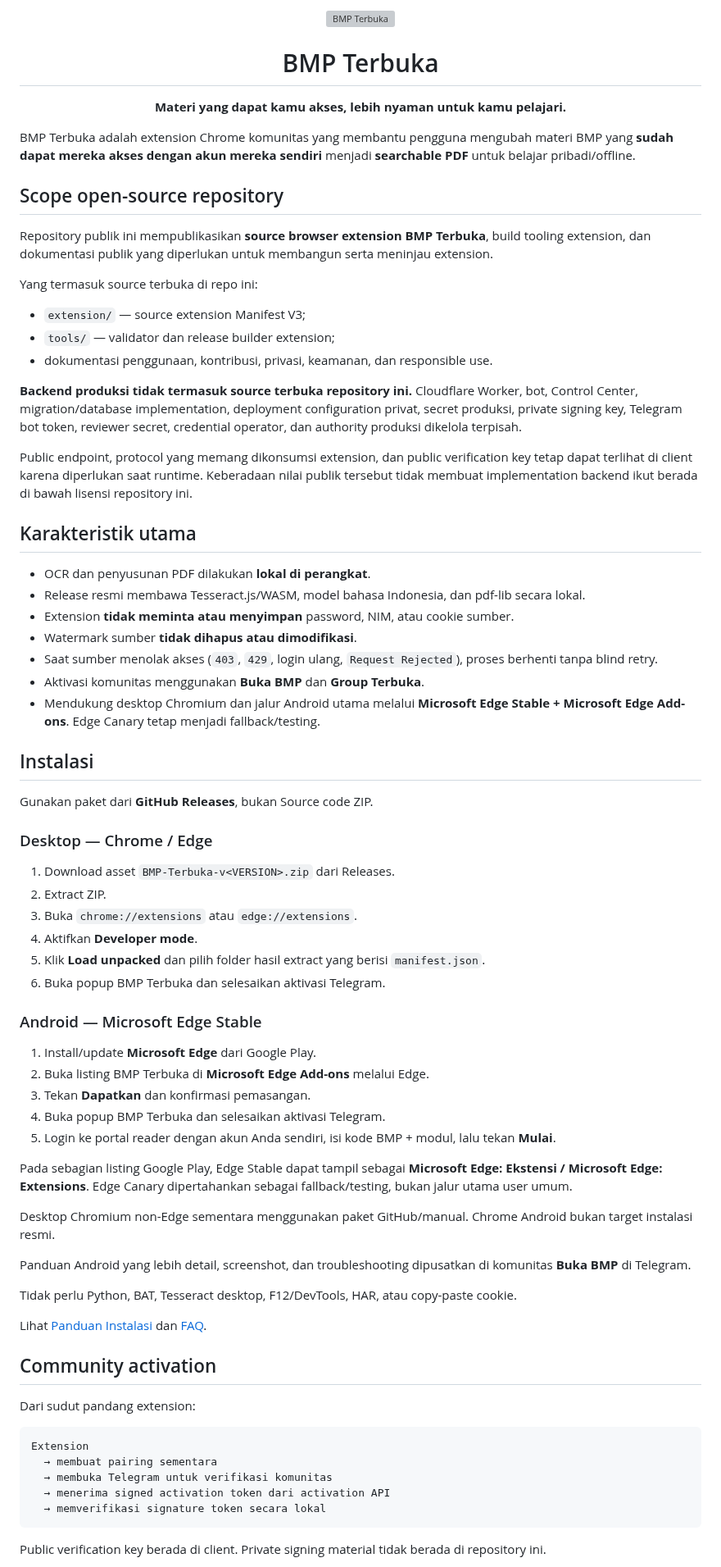
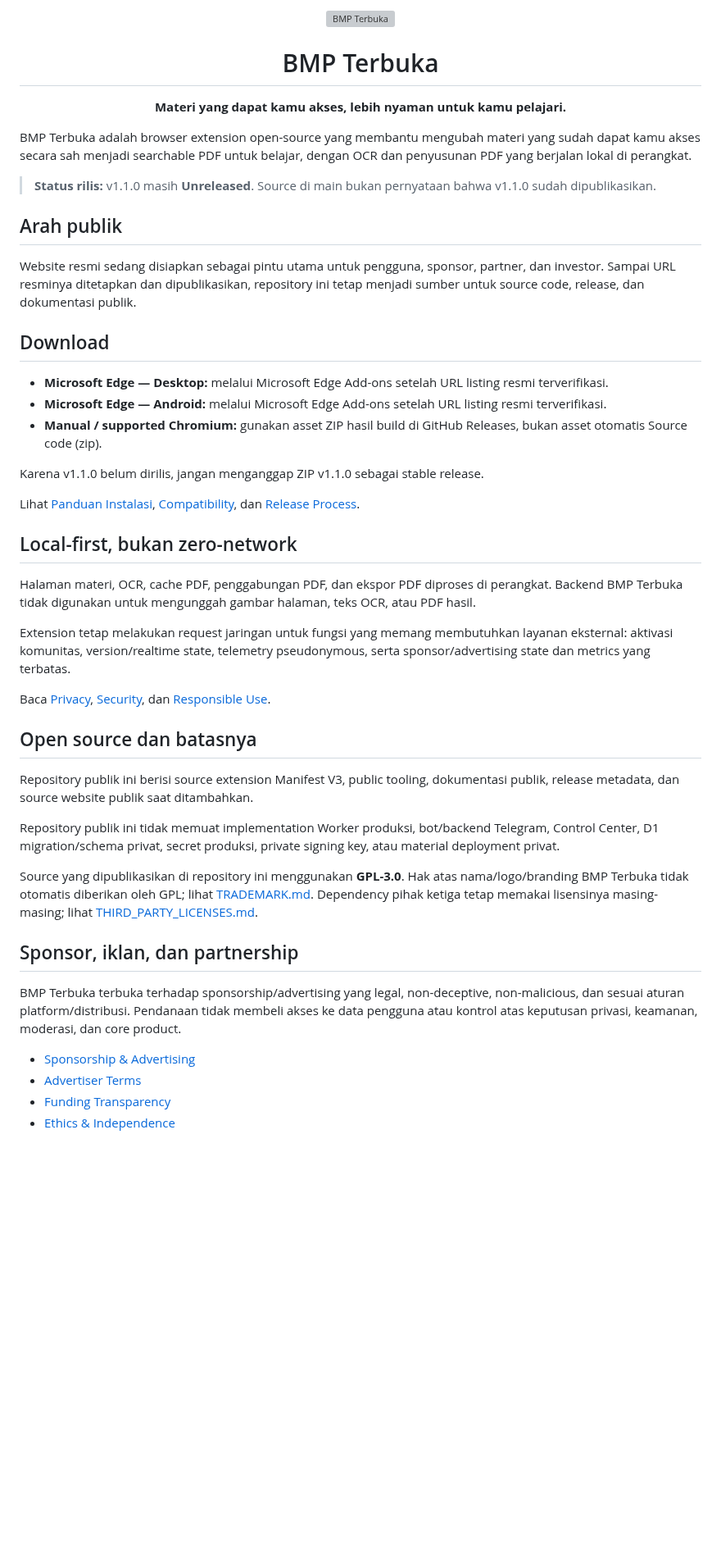
Before and after one commit to mentaliss/bukabmp, a Markdown page: README.md, the part around one of its changes. Shown at 82% size. GitHub-like rendering; blank space fills up the shorter version; grey boxes are pictures that could not be loaded.

Commit message:
docs: redesign public README for pre-release experience

````diff
--- a/README.md
+++ b/README.md
@@ -6,73 +6,46 @@
 
 <p align="center"><strong>Materi yang dapat kamu akses, lebih nyaman untuk kamu pelajari.</strong></p>
 
-BMP Terbuka adalah extension Chrome komunitas yang membantu pengguna mengubah materi BMP yang **sudah dapat mereka akses dengan akun mereka sendiri** menjadi **searchable PDF** untuk belajar pribadi/offline.
+BMP Terbuka adalah browser extension open-source yang membantu mengubah materi yang sudah dapat kamu akses secara sah menjadi searchable PDF untuk belajar, dengan OCR dan penyusunan PDF yang berjalan lokal di perangkat.
 
-## Scope open-source repository
+> **Status rilis:** v1.1.0 masih **Unreleased**. Source di main bukan pernyataan bahwa v1.1.0 sudah dipublikasikan.
 
-Repository publik ini mempublikasikan **source browser extension BMP Terbuka**, build tooling extension, dan dokumentasi publik yang diperlukan untuk membangun serta meninjau extension.
+## Arah publik
 
-Yang termasuk source terbuka di repo ini:
-- `extension/` — source extension Manifest V3;
-- `tools/` — validator dan release builder extension;
-- dokumentasi penggunaan, kontribusi, privasi, keamanan, dan responsible use.
+Website resmi sedang disiapkan sebagai pintu utama untuk pengguna, sponsor, partner, dan investor. Sampai URL resminya ditetapkan dan dipublikasikan, repository ini tetap menjadi sumber untuk source code, release, dan dokumentasi publik.
 
-**Backend produksi tidak termasuk source terbuka repository ini.** Cloudflare Worker, bot, Control Center, migration/database implementation, deployment configuration privat, secret produksi, private signing key, Telegram bot token, reviewer secret, credential operator, dan authority produksi dikelola terpisah.
+## Download
 
-Public endpoint, protocol yang memang dikonsumsi extension, dan public verification key tetap dapat terlihat di client karena diperlukan saat runtime. Keberadaan nilai publik tersebut tidak membuat implementation backend ikut berada di bawah lisensi repository ini.
+- **Microsoft Edge — Desktop:** melalui Microsoft Edge Add-ons setelah URL listing resmi terverifikasi.
+- **Microsoft Edge — Android:** melalui Microsoft Edge Add-ons setelah URL listing resmi terverifikasi.
+- **Manual / supported Chromium:** gunakan asset ZIP hasil build di GitHub Releases, bukan asset otomatis Source code (zip).
 
-## Karakteristik utama
+Karena v1.1.0 belum dirilis, jangan menganggap ZIP v1.1.0 sebagai stable release.
 
-- OCR dan penyusunan PDF dilakukan **lokal di perangkat**.
-- Release resmi membawa Tesseract.js/WASM, model bahasa Indonesia, dan pdf-lib secara lokal.
-- Extension **tidak meminta atau menyimpan** password, NIM, atau cookie sumber.
-- Watermark sumber **tidak dihapus atau dimodifikasi**.
-- Saat sumber menolak akses (`403`, `429`, login ulang, `Request Rejected`), proses berhenti tanpa blind retry.
-- Aktivasi komunitas menggunakan **Buka BMP** dan **Group Terbuka**.
-- Mendukung desktop Chromium dan jalur Android utama melalui **Microsoft Edge Stable + Microsoft Edge Add-ons**. Edge Canary tetap menjadi fallback/testing.
+Lihat [Panduan Instalasi](docs/INSTALL.md), [Compatibility](docs/COMPATIBILITY.md), dan [Release Process](docs/RELEASE.md).
 
-## Instalasi
+## Local-first, bukan zero-network
 
-Gunakan paket dari **GitHub Releases**, bukan Source code ZIP.
+Halaman materi, OCR, cache PDF, penggabungan PDF, dan ekspor PDF diproses di perangkat. Backend BMP Terbuka tidak digunakan untuk mengunggah gambar halaman, teks OCR, atau PDF hasil.
 
-### Desktop — Chrome / Edge
+Extension tetap melakukan request jaringan untuk fungsi yang memang membutuhkan layanan eksternal: aktivasi komunitas, version/realtime state, telemetry pseudonymous, serta sponsor/advertising state dan metrics yang terbatas.
 
-1. Download asset `BMP-Terbuka-v<VERSION>.zip` dari Releases.
-2. Extract ZIP.
-3. Buka `chrome://extensions` atau `edge://extensions`.
-4. Aktifkan **Developer mode**.
-5. Klik **Load unpacked** dan pilih folder hasil extract yang berisi `manifest.json`.
-6. Buka popup BMP Terbuka dan selesaikan aktivasi Telegram.
+Baca [Privacy](PRIVACY.md), [Security](SECURITY.md), dan [Responsible Use](RESPONSIBLE_USE.md).
 
-### Android — Microsoft Edge Stable
+## Open source dan batasnya
 
-1. Install/update **Microsoft Edge** dari Google Play.
-2. Buka listing BMP Terbuka di **Microsoft Edge Add-ons** melalui Edge.
-3. Tekan **Dapatkan** dan konfirmasi pemasangan.
-4. Buka popup BMP Terbuka dan selesaikan aktivasi Telegram.
-5. Login ke portal reader dengan akun Anda sendiri, isi kode BMP + modul, lalu tekan **Mulai**.
+Repository publik ini berisi source extension Manifest V3, public tooling, dokumentasi publik, release metadata, dan source website publik saat ditambahkan.
 
-Pada sebagian listing Google Play, Edge Stable dapat tampil sebagai **Microsoft Edge: Ekstensi / Microsoft Edge: Extensions**. Edge Canary dipertahankan sebagai fallback/testing, bukan jalur utama user umum.
+Repository publik ini tidak memuat implementation Worker produksi, bot/backend Telegram, Control Center, D1 migration/schema privat, secret produksi, private signing key, atau material deployment privat.
 
-Desktop Chromium non-Edge sementara menggunakan paket GitHub/manual. Chrome Android bukan target instalasi resmi.
+Source yang dipublikasikan di repository ini menggunakan **GPL-3.0**. Hak atas nama/logo/branding BMP Terbuka tidak otomatis diberikan oleh GPL; lihat [TRADEMARK.md](TRADEMARK.md). Dependency pihak ketiga tetap memakai lisensinya masing-masing; lihat [THIRD_PARTY_LICENSES.md](THIRD_PARTY_LICENSES.md).
 
-Panduan Android yang lebih detail, screenshot, dan troubleshooting dipusatkan di komunitas **Buka BMP** di Telegram.
+## Sponsor, iklan, dan partnership
 
-Tidak perlu Python, BAT, Tesseract desktop, F12/DevTools, HAR, atau copy-paste cookie.
+BMP Terbuka terbuka terhadap sponsorship/advertising yang legal, non-deceptive, non-malicious, dan sesuai aturan platform/distribusi. Pendanaan tidak membeli akses ke data pengguna atau kontrol atas keputusan privasi, keamanan, moderasi, dan core product.
 
-Lihat [Panduan Instalasi](docs/INSTALL.md) dan [FAQ](docs/FAQ.md).
+- [Sponsorship & Advertising](SPONSORSHIP.md)
+- [Advertiser Terms](ADVERTISER_TERMS.md)
+- [Funding Transparency](FUNDING_TRANSPARENCY.md)
+- [Ethics & Independence](ETHICS_INDEPENDENCE.md)
 
-## Community activation
-
-Dari sudut pandang extension:
-
-```text
-Extension
-  → membuat pairing sementara
-  → membuka Telegram untuk verifikasi komunitas
-  → menerima signed activation token dari activation API
-  → memverifikasi signature token secara lokal
-```
-
-Public verification key berada di client. Private signing material tidak berada di repository ini.
-
````
Also changed, not shown: other parts of README.md (+8 -30 lines).
